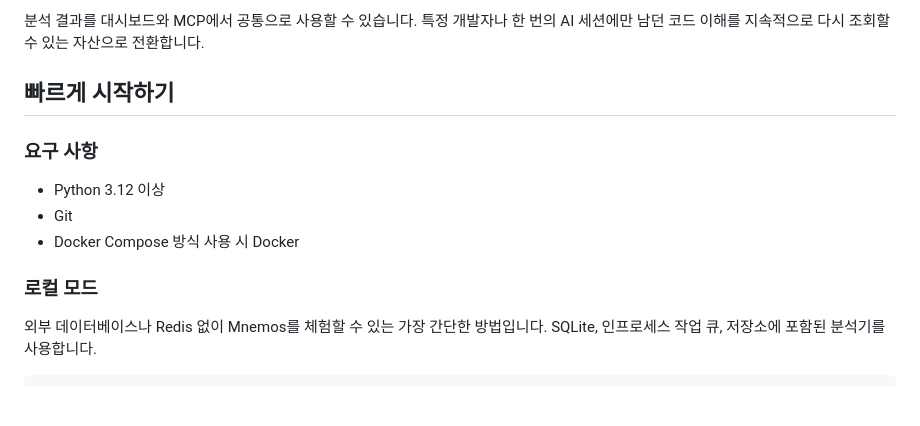
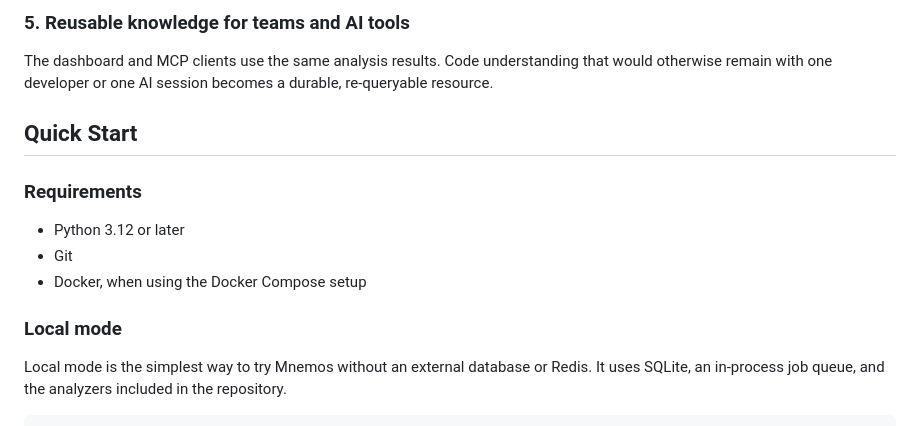
Before and after one commit to evelynn/Mnemos, a Markdown page: README.md, the part around one of its changes. Rendered like a GitHub page; blank space fills up the shorter version.

Commit message:
docs: add English README and Korean translation

````diff
--- a/README.md
+++ b/README.md
@@ -92,18 +106,22 @@ AI 설명은 소스의 확정 사실을 덮어쓰지 않습니다.
 
-분석 결과를 대시보드와 MCP에서 공통으로 사용할 수 있습니다. 특정 개발자나 한 번의
-AI 세션에만 남던 코드 이해를 지속적으로 다시 조회할 수 있는 자산으로 전환합니다.
+### 5. Reusable knowledge for teams and AI tools
 
-## 빠르게 시작하기
+The dashboard and MCP clients use the same analysis results. Code understanding
+that would otherwise remain with one developer or one AI session becomes a
+durable, re-queryable resource.
 
-### 요구 사항
+## Quick Start
 
-- Python 3.12 이상
+### Requirements
+
+- Python 3.12 or later
 - Git
-- Docker Compose 방식 사용 시 Docker
+- Docker, when using the Docker Compose setup
 
-### 로컬 모드
+### Local mode
 
-외부 데이터베이스나 Redis 없이 Mnemos를 체험할 수 있는 가장 간단한 방법입니다.
-SQLite, 인프로세스 작업 큐, 저장소에 포함된 분석기를 사용합니다.
+Local mode is the simplest way to try Mnemos without an external database or
+Redis. It uses SQLite, an in-process job queue, and the analyzers included in
+the repository.
 
 ```bash
````
Also changed, not shown: other parts of README.md (+136 -111 lines), README.ko.md (added, +223 -0 lines).
